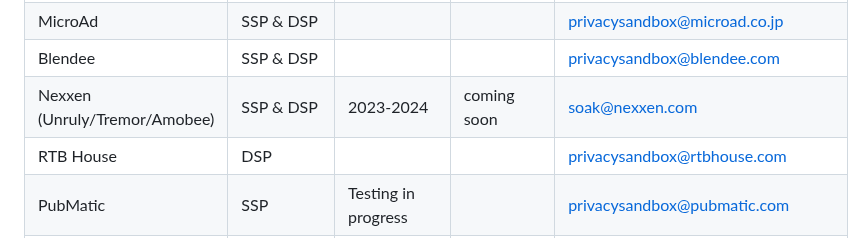
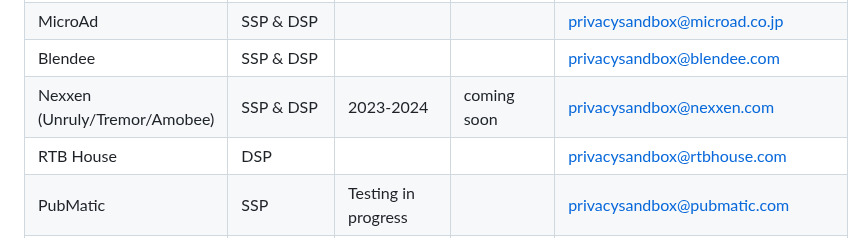
Before and after one commit to patcg-individual-drafts/topics, a Markdown page: topics-tester-list.md, the part around the change. Drawn GitHub-style.

Commit message:
Update topics-tester-list.md
Updated the email alias for Nexxen

```diff
--- a/topics-tester-list.md
+++ b/topics-tester-list.md
@@ -55,7 +55,7 @@ The usefulness of this page depends on testers sharing information and updates.
 | GMO AD Marketing | DSP/SSP... | | | dev-privacysandbox@gmo-am.jp |
 | MicroAd | SSP & DSP | | | privacysandbox@microad.co.jp |
 | Blendee | SSP & DSP | | | privacysandbox@blendee.com |
-| Nexxen (Unruly/Tremor/Amobee) | SSP & DSP| 2023-2024 | coming soon | soak@nexxen.com |
+| Nexxen (Unruly/Tremor/Amobee) | SSP & DSP| 2023-2024 | coming soon | privacysandbox@nexxen.com |
 | RTB House | DSP| | | privacysandbox@rtbhouse.com |
 | PubMatic | SSP| Testing in progress | | privacysandbox@pubmatic.com |
 | Adform | DSP | Beginning January 1, 2024 | | privacysandbox@adform.com |
```
